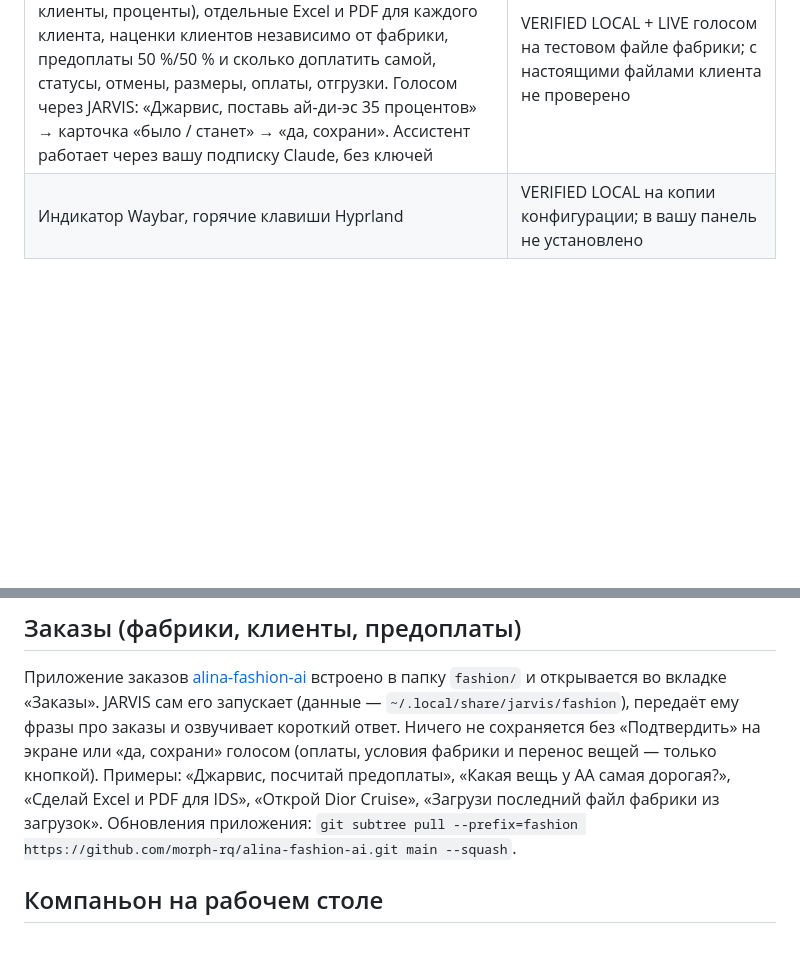
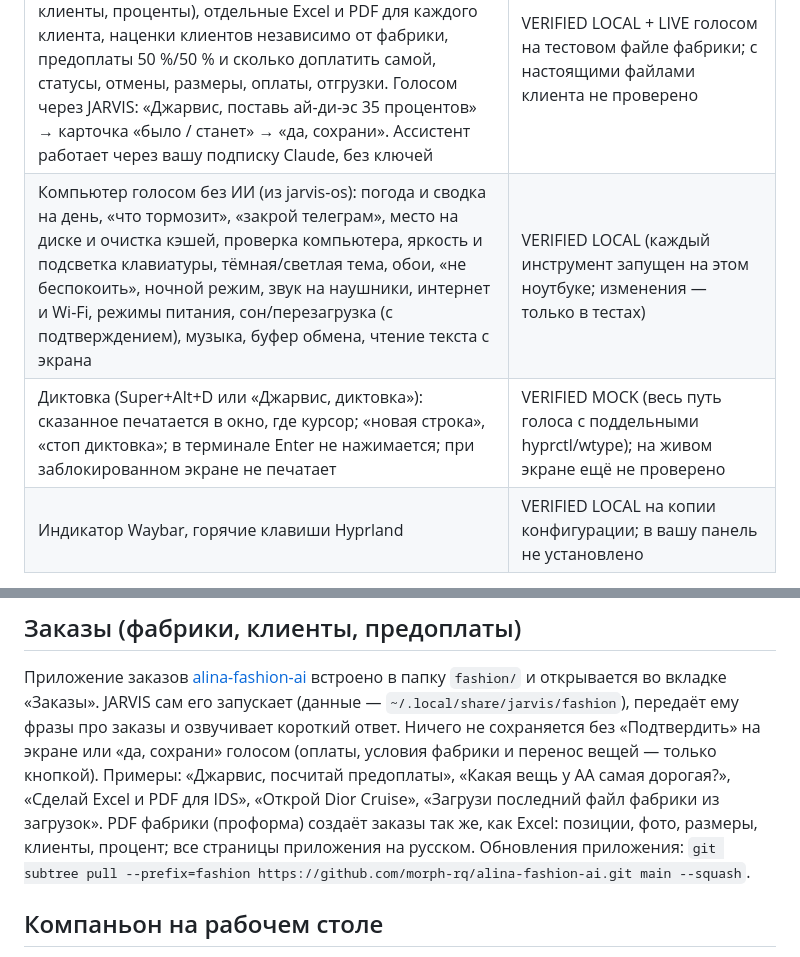
Before and after one commit to ZORQEX/Jarvis_Os, a Markdown page: README.md, 2 parts joined by grey strips. Rendered like a GitHub page; blank space fills up the shorter version.

```diff
--- a/README.md
+++ b/README.md
@@ -39,6 +39,8 @@ scripts/omarchy-integrate.sh remove   # убрать интеграцию
 | Живая речь: «Мне нужно, знаешь что, открыть папку с колледжем», «Слушай, открой браузер», «Можешь открыть телеграм?» — выполняются сразу, без ИИ | VERIFIED LOCAL |
 | Окно и компаньон не слышат друг друга: ядро знает, что и когда звучит, и вырезает из услышанного голос JARVIS; компаньон уступает микрофон окну | VERIFIED LOCAL (тесты) |
 | **Заказы** (Ctrl+9): Excel-ассистент для заказов у фабрик — загрузка файлов фабрик (товары, фото, размеры, цены, клиенты, проценты), отдельные Excel и PDF для каждого клиента, наценки клиентов независимо от фабрики, предоплаты 50 %/50 % и сколько доплатить самой, статусы, отмены, размеры, оплаты, отгрузки. Голосом через JARVIS: «Джарвис, поставь ай-ди-эс 35 процентов» → карточка «было / станет» → «да, сохрани». Ассистент работает через вашу подписку Claude, без ключей | VERIFIED LOCAL + LIVE голосом на тестовом файле фабрики; с настоящими файлами клиента не проверено |
+| Компьютер голосом без ИИ (из jarvis-os): погода и сводка на день, «что тормозит», «закрой телеграм», место на диске и очистка кэшей, проверка компьютера, яркость и подсветка клавиатуры, тёмная/светлая тема, обои, «не беспокоить», ночной режим, звук на наушники, интернет и Wi-Fi, режимы питания, сон/перезагрузка (с подтверждением), музыка, буфер обмена, чтение текста с экрана | VERIFIED LOCAL (каждый инструмент запущен на этом ноутбуке; изменения — только в тестах) |
+| Диктовка (Super+Alt+D или «Джарвис, диктовка»): сказанное печатается в окно, где курсор; «новая строка», «стоп диктовка»; в терминале Enter не нажимается; при заблокированном экране не печатает | VERIFIED MOCK (весь путь голоса с поддельными hyprctl/wtype); на живом экране ещё не проверено |
 | Индикатор Waybar, горячие клавиши Hyprland | VERIFIED LOCAL на копии конфигурации; в вашу панель не установлено |
 
 Подробно: [docs/acceptance/TEST_MATRIX.md](docs/acceptance/TEST_MATRIX.md).
@@ -50,7 +52,8 @@ scripts/omarchy-integrate.sh remove   # убрать интеграцию
 фразы про заказы и озвучивает короткий ответ. Ничего не сохраняется без «Подтвердить» на экране или «да, сохрани»
 голосом (оплаты, условия фабрики и перенос вещей — только кнопкой). Примеры: «Джарвис, посчитай предоплаты»,
 «Какая вещь у AA самая дорогая?», «Сделай Excel и PDF для IDS», «Открой Dior Cruise», «Загрузи последний файл фабрики
-из загрузок». Обновления приложения: `git subtree pull --prefix=fashion https://github.com/morph-rq/alina-fashion-ai.git main --squash`.
+из загрузок». PDF фабрики (проформа) создаёт заказы так же, как Excel: позиции, фото, размеры, клиенты, процент;
+все страницы приложения на русском. Обновления приложения: `git subtree pull --prefix=fashion https://github.com/morph-rq/alina-fashion-ai.git main --squash`.
 
 ## Компаньон на рабочем столе
 
```
Also changed, not shown: CLAUDE.md (+8 -0 lines), docs/acceptance/TEST_MATRIX.md (+15 -1 lines).
